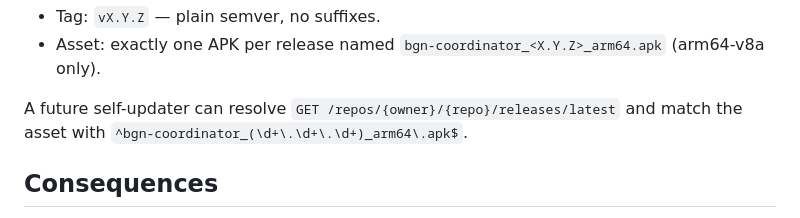
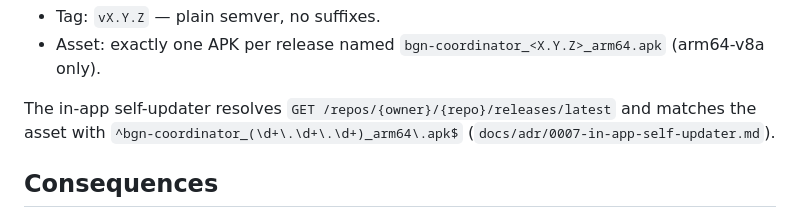
Before and after one commit to griswaldbrooks/boardgame-collector, a Markdown page: docs/adr/0006-release-pipeline.md, the part around the change. Rendered like a GitHub page.

```diff
--- a/docs/adr/0006-release-pipeline.md
+++ b/docs/adr/0006-release-pipeline.md
@@ -74,9 +74,10 @@ id (reinstall).
 - Asset: exactly one APK per release named
   `bgn-coordinator_<X.Y.Z>_arm64.apk` (arm64-v8a only).
 
-A future self-updater can resolve
-`GET /repos/{owner}/{repo}/releases/latest` and match the asset with
-`^bgn-coordinator_(\d+\.\d+\.\d+)_arm64\.apk$`.
+The in-app self-updater resolves
+`GET /repos/{owner}/{repo}/releases/latest` and matches the asset with
+`^bgn-coordinator_(\d+\.\d+\.\d+)_arm64\.apk$`
+(`docs/adr/0007-in-app-self-updater.md`).
 
 ## Consequences
 
```
Also changed, not shown: README.md (+10 -7 lines).
